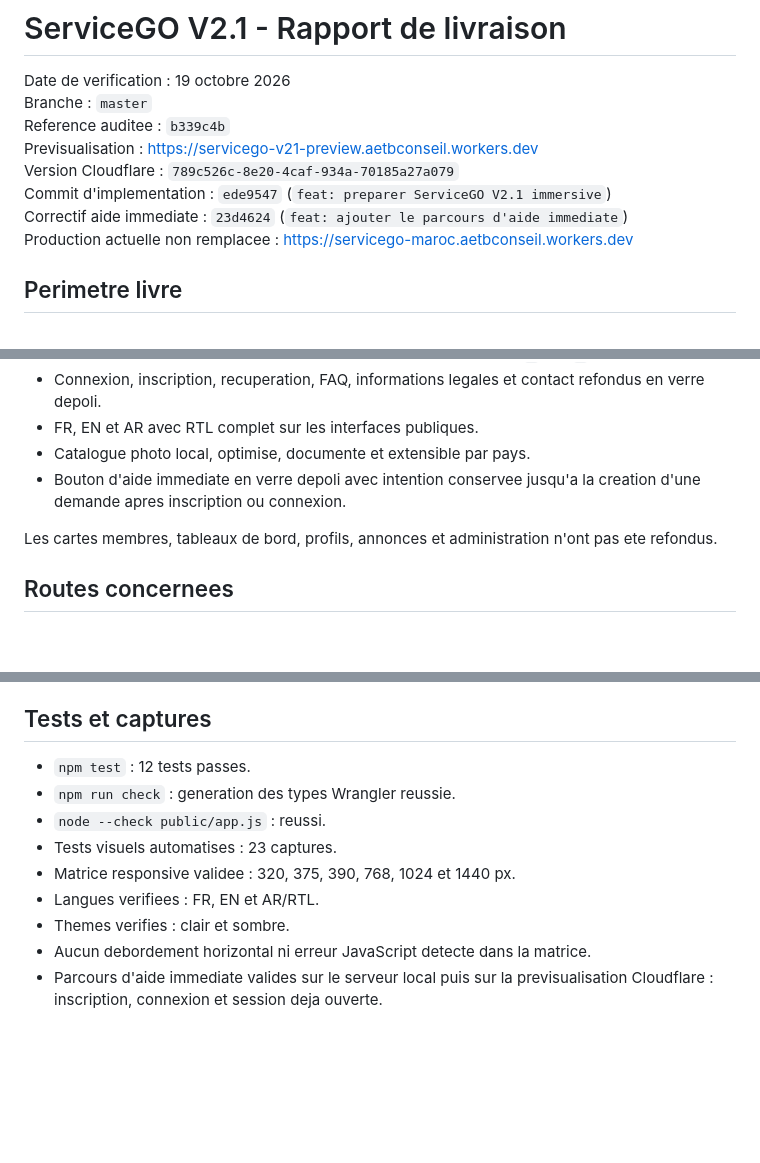
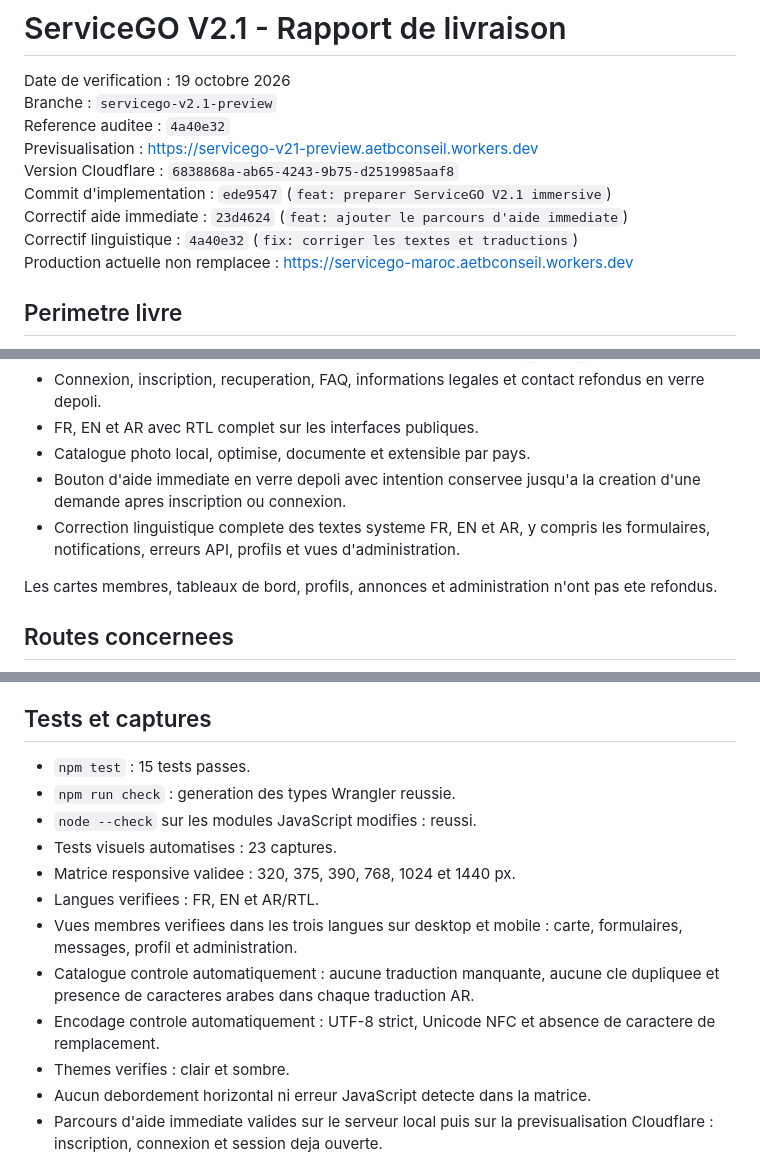
Before and after one commit to bayaya-devi/servicego-maroc, a Markdown page: docs/frontend/SERVICEGO-V2.1-REPORT.md, 3 parts joined by grey strips. Rendered like a GitHub page; blank space fills up the shorter version.

Commit message:
docs: consigner l audit linguistique

```diff
--- a/docs/frontend/SERVICEGO-V2.1-REPORT.md
+++ b/docs/frontend/SERVICEGO-V2.1-REPORT.md
@@ -1,12 +1,13 @@
 # ServiceGO V2.1 - Rapport de livraison
 
 Date de verification : 19 octobre 2026
-Branche : `master`
-Reference auditee : `b339c4b`
+Branche : `servicego-v2.1-preview`
+Reference auditee : `4a40e32`
 Previsualisation : https://servicego-v21-preview.aetbconseil.workers.dev
-Version Cloudflare : `789c526c-8e20-4caf-934a-70185a27a079`
+Version Cloudflare : `6838868a-ab65-4243-9b75-d2519985aaf8`
 Commit d'implementation : `ede9547` (`feat: preparer ServiceGO V2.1 immersive`)
 Correctif aide immediate : `23d4624` (`feat: ajouter le parcours d'aide immediate`)
+Correctif linguistique : `4a40e32` (`fix: corriger les textes et traductions`)
 Production actuelle non remplacee : https://servicego-maroc.aetbconseil.workers.dev
 
 ## Perimetre livre
@@ -19,6 +20,7 @@ Production actuelle non remplacee : https://servicego-maroc.aetbconseil.workers.
 - FR, EN et AR avec RTL complet sur les interfaces publiques.
 - Catalogue photo local, optimise, documente et extensible par pays.
 - Bouton d'aide immediate en verre depoli avec intention conservee jusqu'a la creation d'une demande apres inscription ou connexion.
+- Correction linguistique complete des textes systeme FR, EN et AR, y compris les formulaires, notifications, erreurs API, profils et vues d'administration.
 
 Les cartes membres, tableaux de bord, profils, annonces et administration n'ont pas ete refondus.
 
@@ -92,12 +97,15 @@ Google Maps n'a pas ete utilise car aucune cle ni integration officielle n'est c
 
 ## Tests et captures
 
-- `npm test` : 12 tests passes.
+- `npm test` : 15 tests passes.
 - `npm run check` : generation des types Wrangler reussie.
-- `node --check public/app.js` : reussi.
+- `node --check` sur les modules JavaScript modifies : reussi.
 - Tests visuels automatises : 23 captures.
 - Matrice responsive validee : 320, 375, 390, 768, 1024 et 1440 px.
 - Langues verifiees : FR, EN et AR/RTL.
+- Vues membres verifiees dans les trois langues sur desktop et mobile : carte, formulaires, messages, profil et administration.
+- Catalogue controle automatiquement : aucune traduction manquante, aucune cle dupliquee et presence de caracteres arabes dans chaque traduction AR.
+- Encodage controle automatiquement : UTF-8 strict, Unicode NFC et absence de caractere de remplacement.
 - Themes verifies : clair et sombre.
 - Aucun debordement horizontal ni erreur JavaScript detecte dans la matrice.
 - Parcours d'aide immediate valides sur le serveur local puis sur la previsualisation Cloudflare : inscription, connexion et session deja ouverte.
```
Also changed, not shown: other parts of docs/frontend/SERVICEGO-V2.1-REPORT.md (+3 -0 lines).
